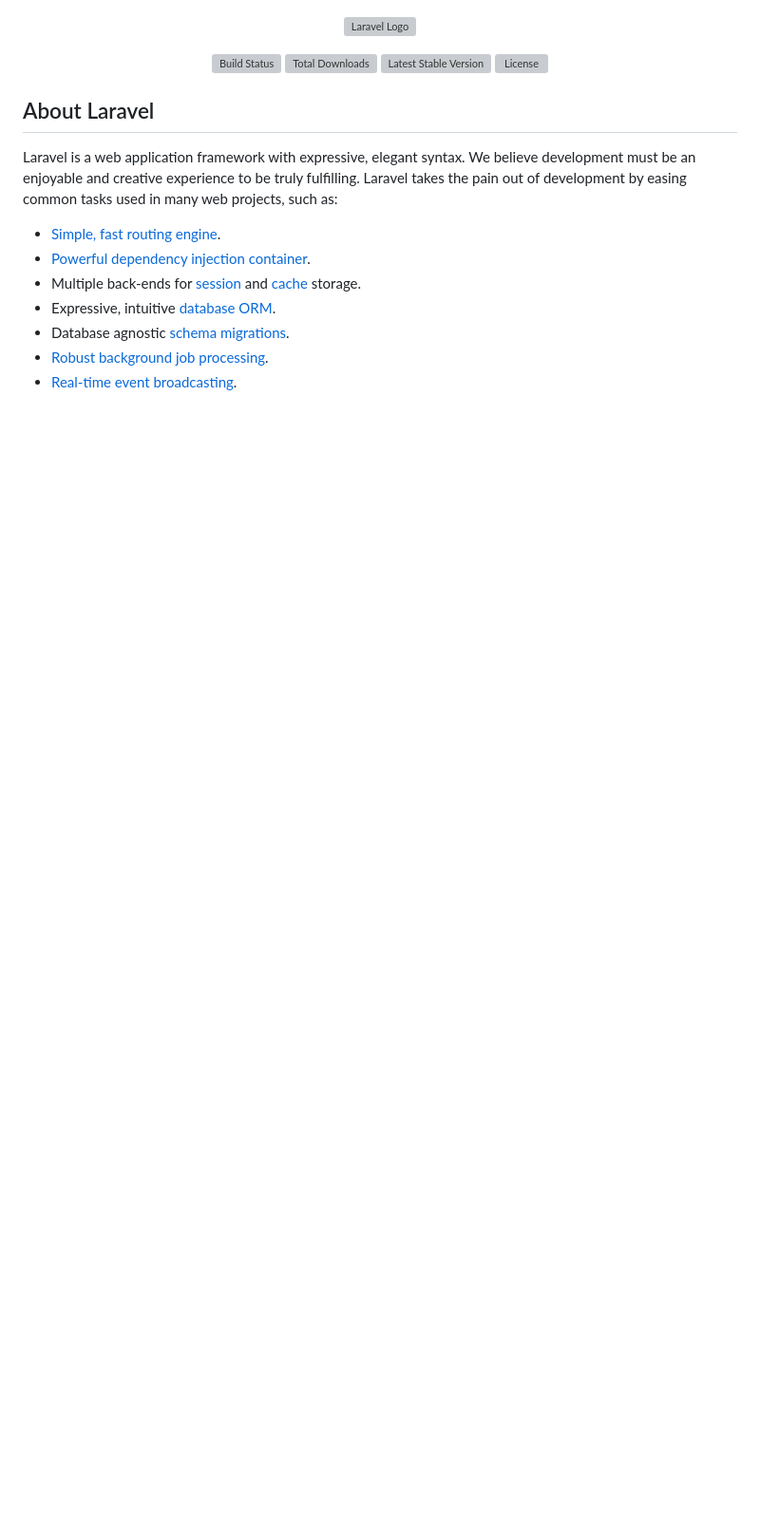
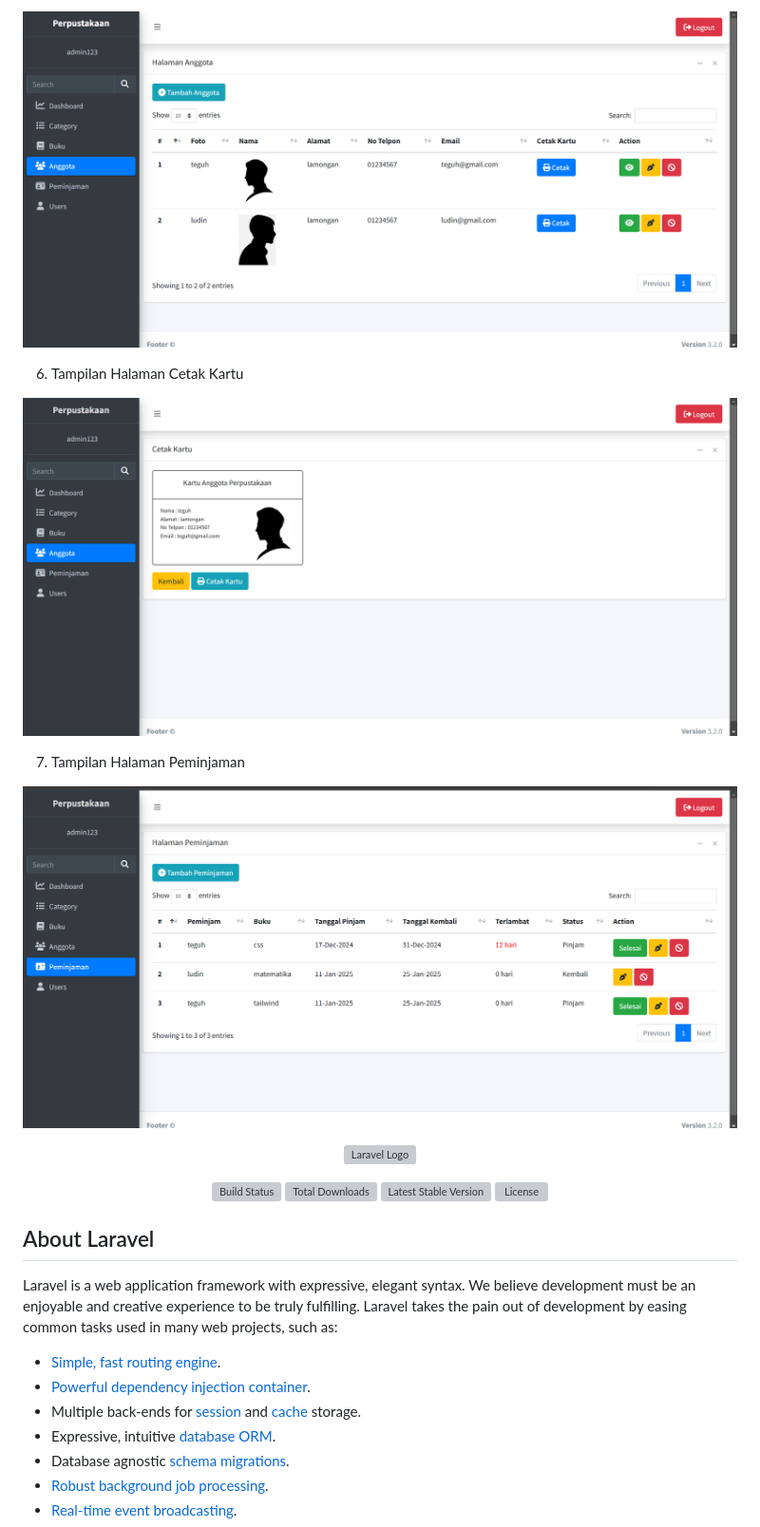
Before and after one commit to TeguhrizM19/perpustakaan, a Markdown page: README.md, the part around the change printed below. Shown: that part at 95% size. GitHub-like rendering; blank space fills up the shorter version; grey boxes are pictures that could not be loaded.

```diff
--- a/README.md
+++ b/README.md
@@ -4,3 +19,12 @@
+![alt text](https://github.com/TeguhrizM19/perpustakaan/blob/main/image/5-anggota.png)
+
+6. Tampilan Halaman Cetak Kartu
+
+![alt text](https://github.com/TeguhrizM19/perpustakaan/blob/main/image/6-kartu.png)
+
+7. Tampilan Halaman Peminjaman
+
+![alt text](https://github.com/TeguhrizM19/perpustakaan/blob/main/image/7-peminjaman.png)
 
 <p align="center"><a href="https://laravel.com" target="_blank"><img src="https://raw.githubusercontent.com/laravel/art/master/logo-lockup/5%20SVG/2%20CMYK/1%20Full%20Color/laravel-logolockup-cmyk-red.svg" width="400" alt="Laravel Logo"></a></p>
 
```
Also changed, not shown: other parts of README.md (+16 -1 lines).
